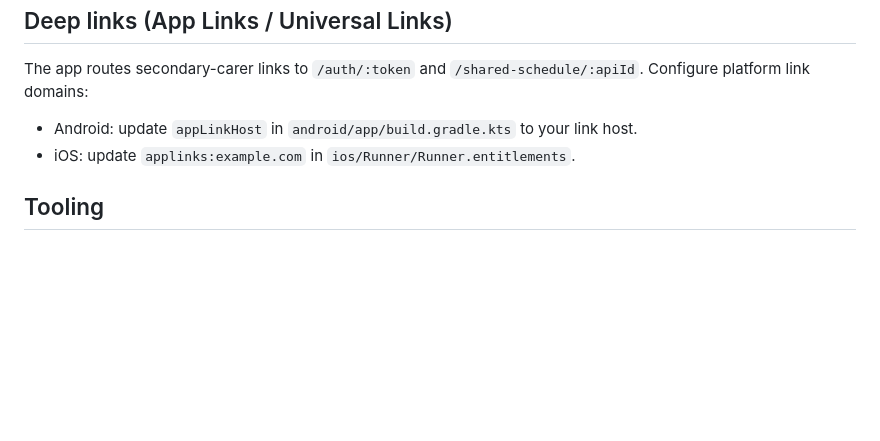
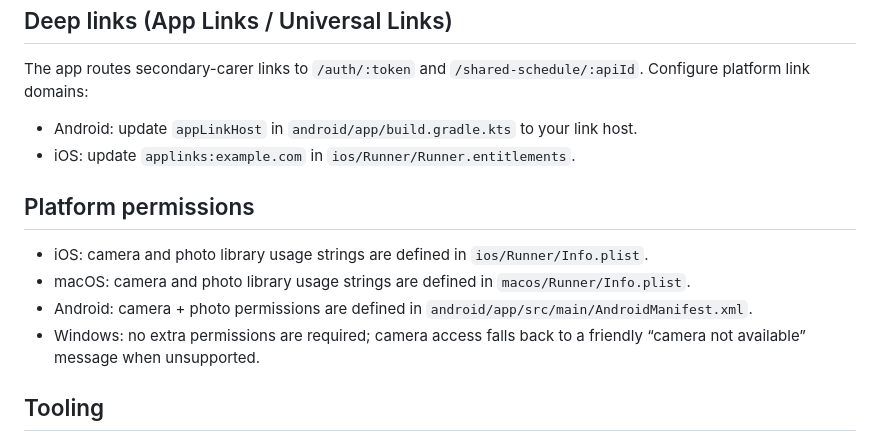
Before and after one commit to rcpch/medicines-for-children-flutter, a Markdown page: README.md, the part around the change. GitHub-like rendering; blank space fills up the shorter version.

Commit message:
Document platform camera/photo permissions

```diff
--- a/README.md
+++ b/README.md
@@ -79,6 +79,13 @@ The app routes secondary-carer links to `/auth/:token` and `/shared-schedule/:ap
 - Android: update `appLinkHost` in `android/app/build.gradle.kts` to your link host.
 - iOS: update `applinks:example.com` in `ios/Runner/Runner.entitlements`.
 
+## Platform permissions
+
+- iOS: camera and photo library usage strings are defined in `ios/Runner/Info.plist`.
+- macOS: camera and photo library usage strings are defined in `macos/Runner/Info.plist`.
+- Android: camera + photo permissions are defined in `android/app/src/main/AndroidManifest.xml`.
+- Windows: no extra permissions are required; camera access falls back to a friendly “camera not available” message when unsupported.
+
 ## Tooling
 
 - `analysis_options.yaml` uses `flutter_lints` 5.x; prefer fixing lint violations over suppressing them.
```
